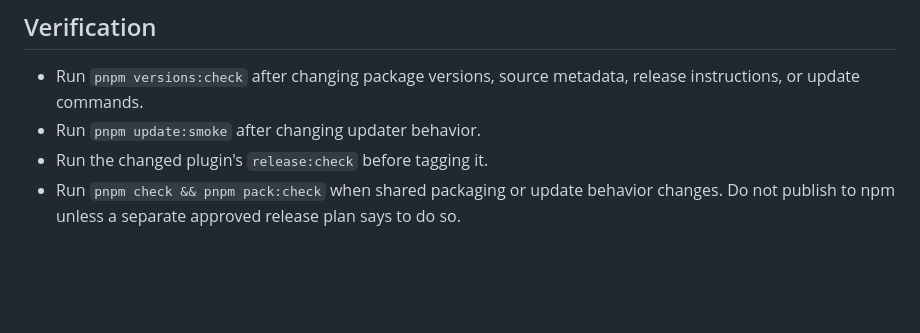
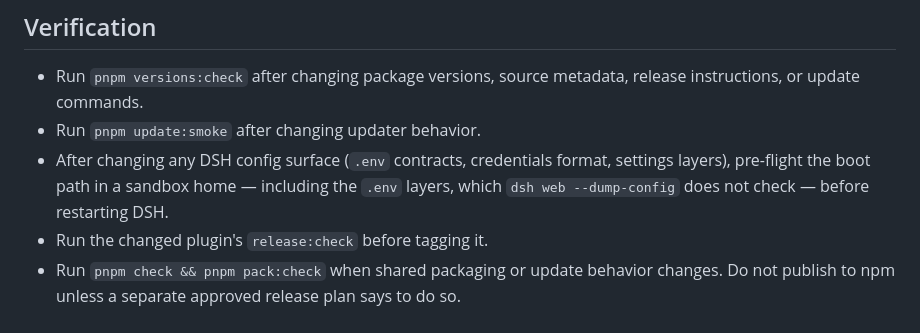
Before and after one commit to shiliai/dsh-plugins, a Markdown page: AGENTS.md, the part around one of its changes. Rendered like a GitHub page; blank space fills up the shorter version.

```diff
--- a/AGENTS.md
+++ b/AGENTS.md
@@ -54,6 +121,10 @@
 - Run `pnpm versions:check` after changing package versions, source metadata,
   release instructions, or update commands.
 - Run `pnpm update:smoke` after changing updater behavior.
+- After changing any DSH config surface (`.env` contracts, credentials format,
+  settings layers), pre-flight the boot path in a sandbox home — including the
+  `.env` layers, which `dsh web --dump-config` does not check — before
+  restarting DSH.
 - Run the changed plugin's `release:check` before tagging it.
 - Run `pnpm check && pnpm pack:check` when shared packaging or update behavior
   changes. Do not publish to npm unless a separate approved release plan says
```
Also changed, not shown: other parts of AGENTS.md (+67 -0 lines).
